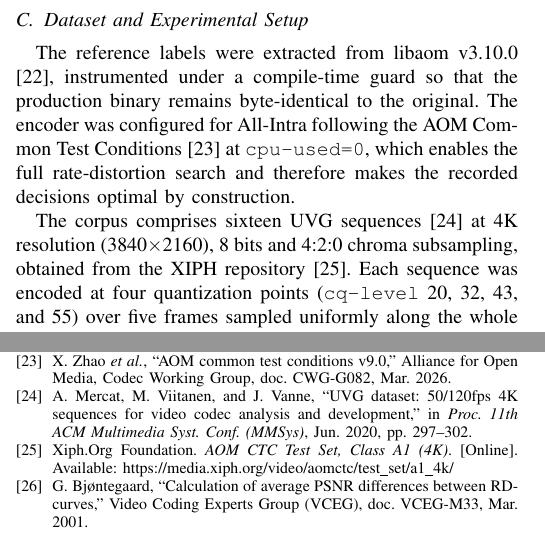
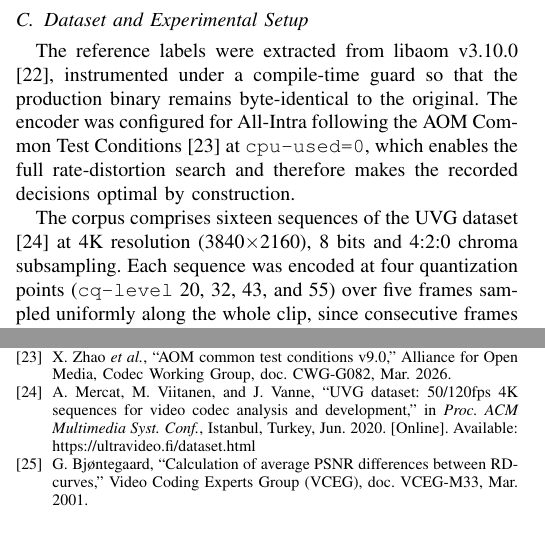
Before and after one commit to chiarorosa/docker-libaom, a LaTeX thesis (results/thesis/IEEE_Conference_Template/PAPER_ICASSP_2027_RD_ATTRIBUTION.tex): two parts of the columns of pages 3 and 5 of 5, joined at a grey line, cut so that both start at the same text. Compiled offline with pdfLaTeX; a missing font is replaced by an installed copy or a similar font; a LaTeX package or settings file that is missing is left out.

Commit message:
Corrige a procedencia das sequencias UVG no artigo ICASSP
As sequencias UVG vem do Ultra Video Group (ultravideo.fi), nao do repositorio
XIPH: aquele endereco hospeda o conjunto de teste CTC Classe A1, que e outra
coisa. A referencia xipha1 sai, por deixar de ser citada, restando 25 entradas,
e a entrada uvg passa a apontar o endereco do proprio conjunto.

```diff
--- a/results/thesis/IEEE_Conference_Template/PAPER_ICASSP_2027_RD_ATTRIBUTION.tex
+++ b/results/thesis/IEEE_Conference_Template/PAPER_ICASSP_2027_RD_ATTRIBUTION.tex
@@ -289,9 +289,9 @@ the AOM Common Test Conditions \cite{ctc} at
 \texttt{cpu-used=0}, which enables the full rate-distortion search and therefore
 makes the recorded decisions optimal by construction.
 
-The corpus comprises sixteen UVG sequences \cite{uvg} at 4K resolution
-(3840$\times$2160), 8 bits and 4:2:0 chroma subsampling, obtained from the XIPH
-repository \cite{xipha1}. Each sequence was encoded at four quantization points
+The corpus comprises sixteen sequences of the UVG dataset \cite{uvg} at 4K
+resolution (3840$\times$2160), 8 bits and 4:2:0 chroma subsampling. Each sequence
+was encoded at four quantization points
 (\texttt{cq-level} 20, 32, 43, and 55) over five frames sampled uniformly along
 the whole clip, since consecutive frames are nearly identical under All-Intra. The
 resulting dataset holds 26.98 million samples, of which 10.07 million are decision
@@ -498,9 +498,7 @@ Brazilian research support agencies CNPq and FAPERGS.
 
 \bibitem{ctc} X. Zhao \emph{et al.}, ``AOM common test conditions v9.0,'' Alliance for Open Media, Codec Working Group, doc. CWG-G082, Mar. 2026.
 
-\bibitem{uvg} A. Mercat, M. Viitanen, and J. Vanne, ``UVG dataset: 50/120fps 4K sequences for video codec analysis and development,'' in \emph{Proc. 11th ACM Multimedia Syst. Conf. (MMSys)}, Jun. 2020, pp. 297--302.
-
-\bibitem{xipha1} Xiph.Org Foundation. \emph{AOM CTC Test Set, Class A1 (4K)}. [Online]. Available: \url{https://media.xiph.org/video/aomctc/test_set/a1_4k/}
+\bibitem{uvg} A. Mercat, M. Viitanen, and J. Vanne, ``UVG dataset: 50/120fps 4K sequences for video codec analysis and development,'' in \emph{Proc. ACM Multimedia Syst. Conf.}, Istanbul, Turkey, Jun. 2020. [Online]. Available: \url{https://ultravideo.fi/dataset.html}
 
 \bibitem{bjontegaard} G. Bj{\o}ntegaard, ``Calculation of average PSNR differences between RD-curves,'' Video Coding Experts Group (VCEG), doc. VCEG-M33, Mar. 2001.
 
```
Also changed, not shown: results/thesis/IEEE_Conference_Template/PAPER_ICASSP_2027_RD_ATTRIBUTION.pdf, 2 other files.
